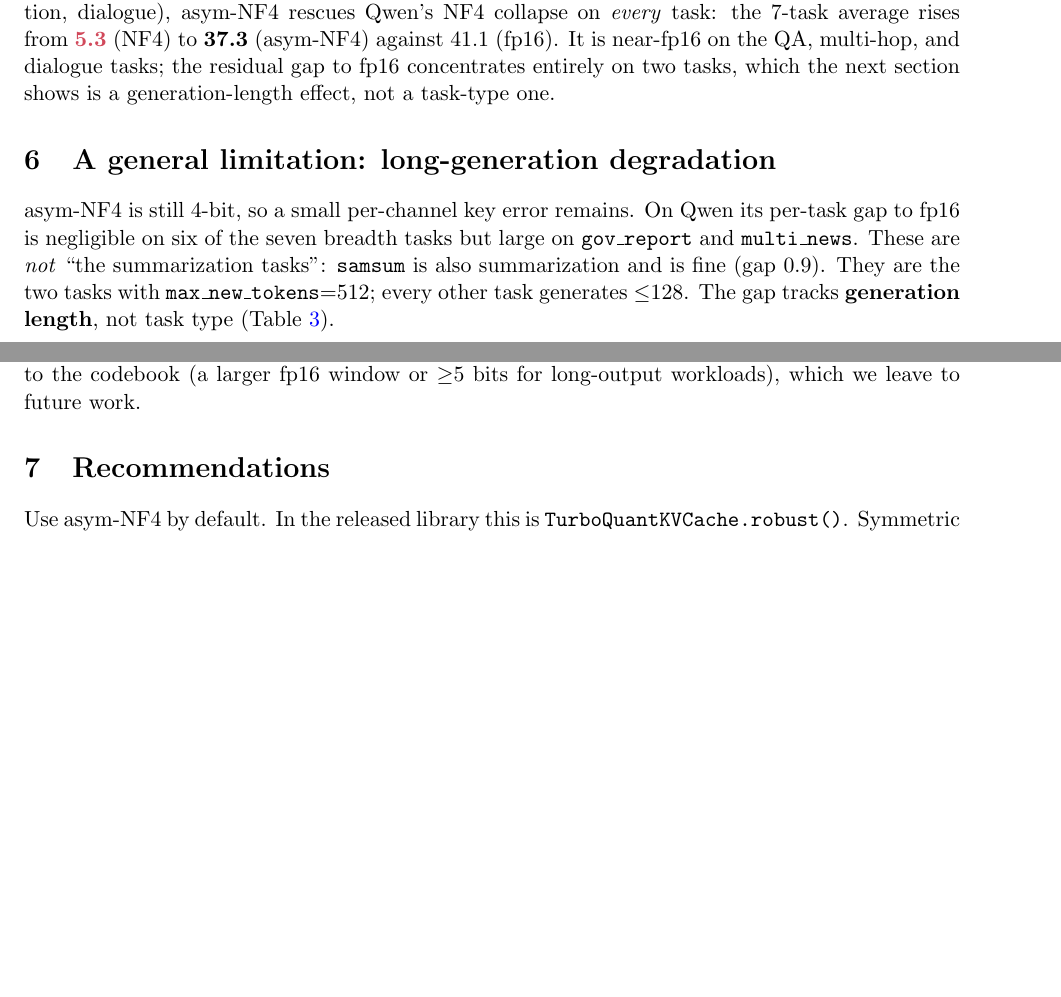
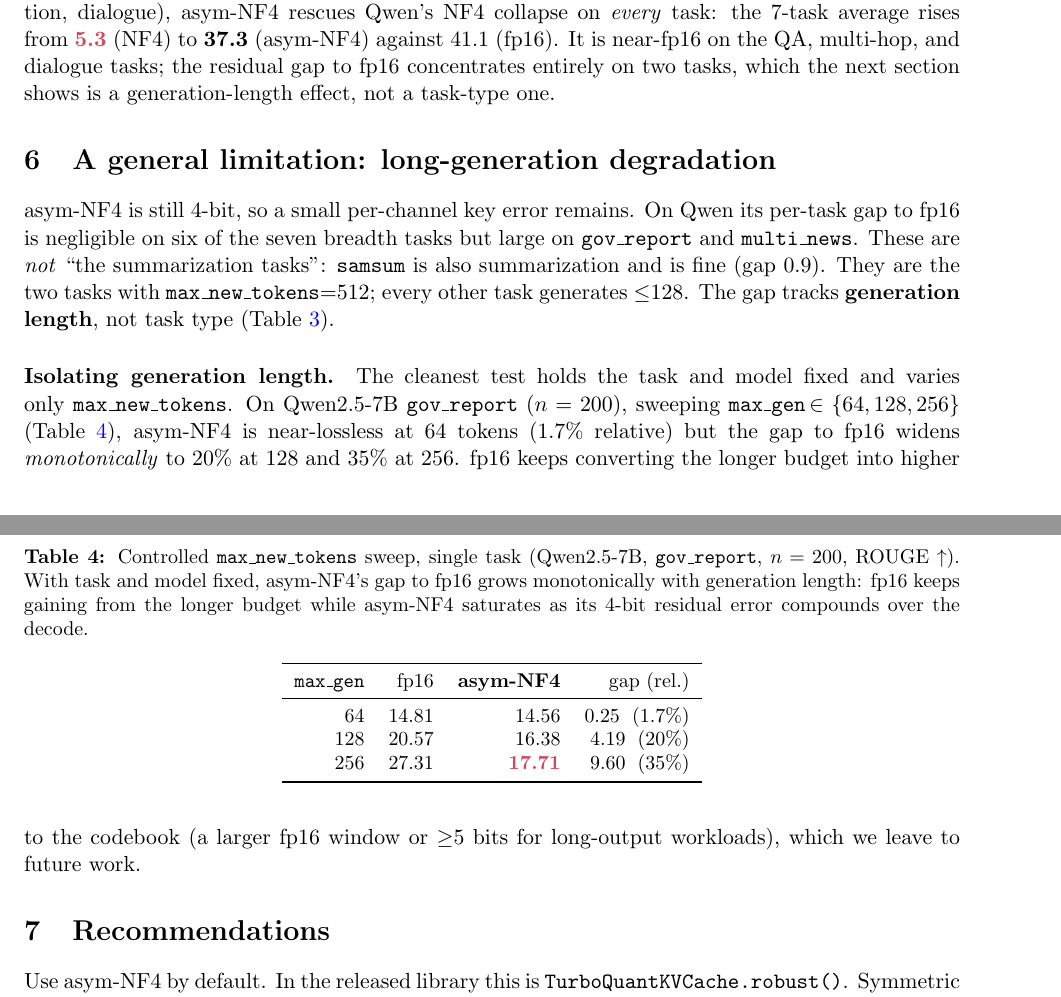
Before and after one commit to ahb-sjsu/turboquant-pro, a LaTeX paper (paper/kv_tmlr/main.tex): two parts of pages 4 and 5 of 6 before the commit and two parts of pages 4 and 6 of 6 after it, joined at a grey line, cut so that both start at the same text, the shorter picture padded with empty space. Compiled offline with pdfLaTeX.

Commit message:
paper: fold controlled max_gen sweep — confirms generation-length degradation
Adds tab:mgsweep (Qwen gov_report, single task, max_gen 64/128/256):
gap to fp16 grows 1.7% -> 20% -> 35% as decode length grows. fp16 keeps
gaining ROUGE (14.8->27.3) while asym-NF4 saturates (14.6->17.7). Updates
Limitations from 'in progress' to confirmed.

Co-Authored-By: Claude Opus 4.8 (1M context) <noreply@anthropic.com>

```diff
--- a/paper/kv_tmlr/main.tex
+++ b/paper/kv_tmlr/main.tex
@@ -213,3 +213,9 @@ narrativeqa & 128 & 28.8 & 28.1 \;(0.7) \\
 \end{tabular}
 \end{table}
 
+\paragraph{Isolating generation length.} The cleanest test holds the task and model
+fixed and varies only \texttt{max\_new\_tokens}. On Qwen2.5-7B \texttt{gov\_report}
+($n=200$), sweeping \texttt{max\_gen}$\,\in\{64,128,256\}$ (Table~\ref{tab:mgsweep}),
+asym-NF4 is near-lossless at 64 tokens (1.7\% relative) but the gap to fp16 widens
+\emph{monotonically} to 20\% at 128 and 35\% at 256. fp16 keeps converting the longer
+budget into higher ROUGE (14.8$\rightarrow$27.3) while asym-NF4 saturates
@@ -216,3 +226,21 @@ narrativeqa & 128 & 28.8 & 28.1 \;(0.7) \\
+\begin{table}[h]
+\centering\small
+\caption{Controlled \texttt{max\_new\_tokens} sweep, single task (Qwen2.5-7B,
+\texttt{gov\_report}, $n=200$, ROUGE $\uparrow$). With task and model fixed, asym-NF4's gap
+to fp16 grows monotonically with generation length: fp16 keeps gaining from the longer
+budget while asym-NF4 saturates as its 4-bit residual error compounds over the decode.}
+\label{tab:mgsweep}
+\begin{tabular}{rrrr}
+\toprule
+\texttt{max\_gen} & fp16 & \textbf{asym-NF4} & gap (rel.) \\
+\midrule
+64  & 14.81 & 14.56 & 0.25 \;(1.7\%) \\
+128 & 20.57 & 16.38 & 4.19 \;(20\%) \\
+256 & 27.31 & \collapse{17.71} & 9.60 \;(35\%) \\
+\bottomrule
+\end{tabular}
+\end{table}
+
 \paragraph{It is not GQA-specific.} The same effect appears on Llama-2-7B---the error-\emph{tolerant}
 MHA model that shrugs off quantization on every short task: \texttt{gov\_report} drops from 26.8
 (fp16) to 14.6 (asym-NF4), a \textbf{12.1} gap matching Qwen's 13.7. So long-generation
```
Also changed, not shown: paper/kv_tmlr/main.pdf, paper/kv_tmlr/main.tex (11 more changed lines).
